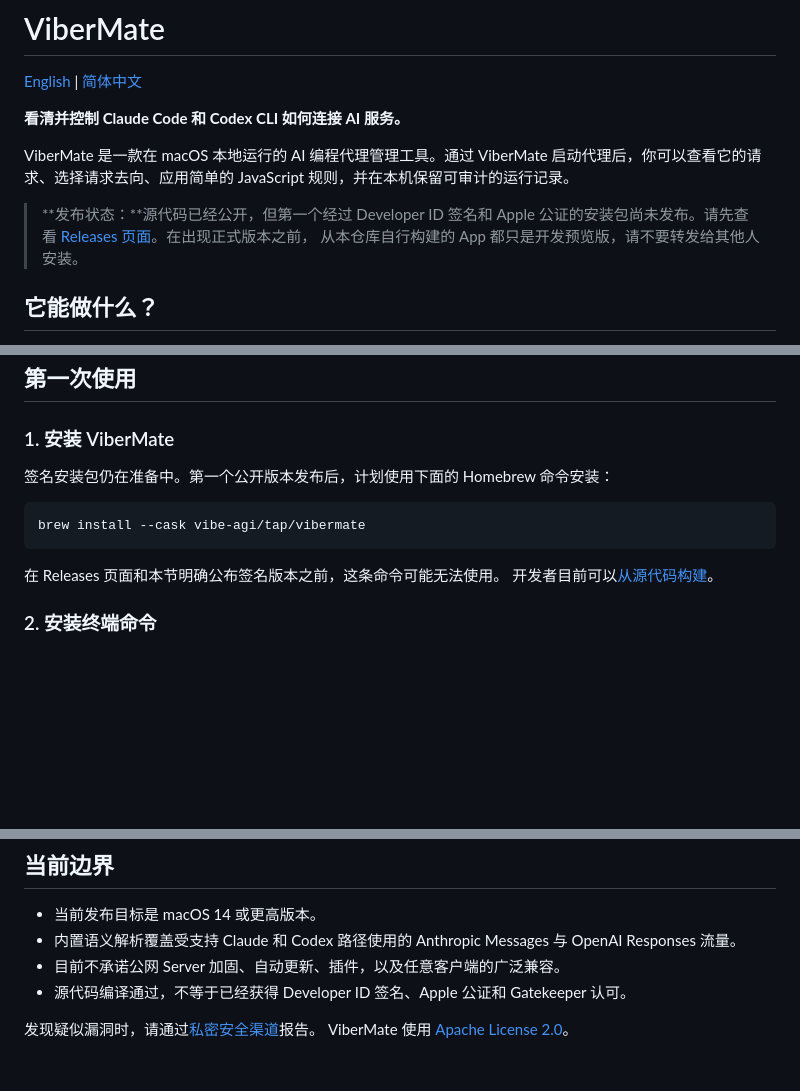
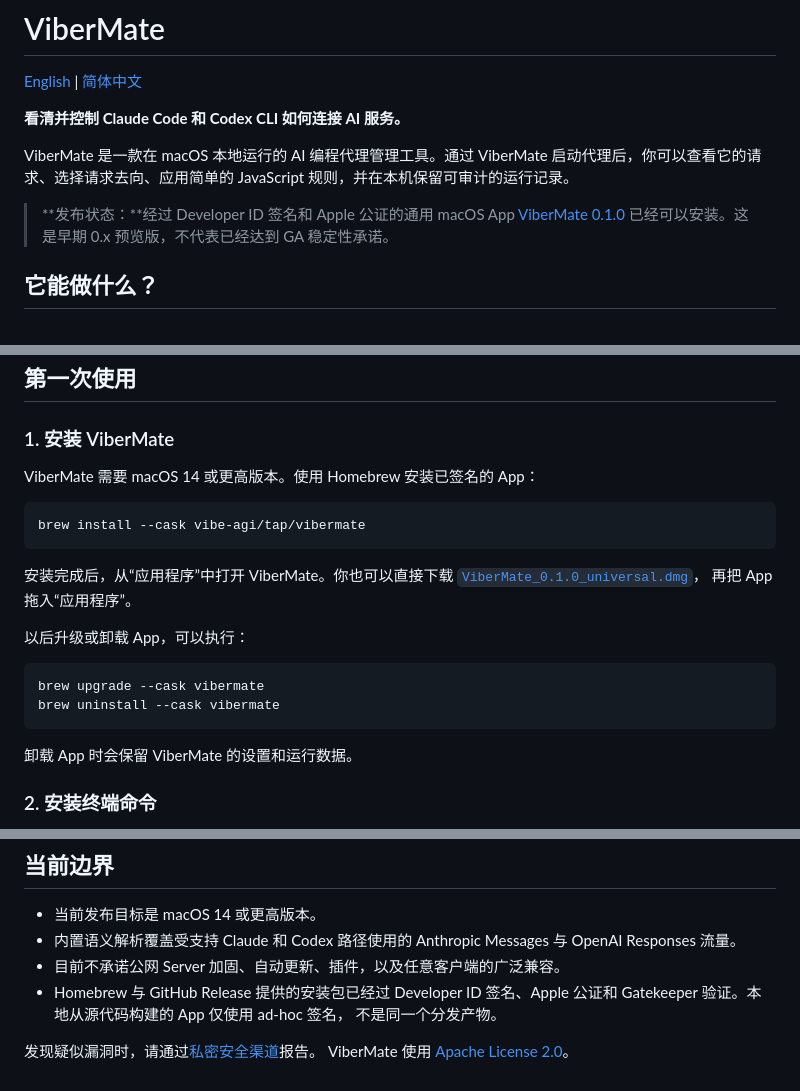
Before and after one commit to vibe-agi/vibermate, a Markdown page: README.zh-CN.md, 3 parts joined by grey strips. Drawn GitHub-style; blank space fills up the shorter version.

Commit message:
docs: publish ViberMate 0.1.0 install guide (#14)

````diff
--- a/README.zh-CN.md
+++ b/README.zh-CN.md
@@ -8,10 +8,9 @@ ViberMate 是一款在 macOS 本地运行的 AI 编程代理管理工具。通
 ViberMate 启动代理后，你可以查看它的请求、选择请求去向、应用简单的
 JavaScript 规则，并在本机保留可审计的运行记录。
 
-> **发布状态：**源代码已经公开，但第一个经过 Developer ID 签名和 Apple
-> 公证的安装包尚未发布。请先查看
-> [Releases 页面](https://github.com/vibe-agi/vibermate/releases)。在出现正式版本之前，
-> 从本仓库自行构建的 App 都只是开发预览版，请不要转发给其他人安装。
+> **发布状态：**经过 Developer ID 签名和 Apple 公证的通用 macOS App
+> [ViberMate 0.1.0](https://github.com/vibe-agi/vibermate/releases/tag/v0.1.0)
+> 已经可以安装。这是早期 0.x 预览版，不代表已经达到 GA 稳定性承诺。
 
 ## 它能做什么？
 
@@ -29,15 +28,24 @@ ViberMate 不是 AI 服务商，也不会替代 Claude Code 或 Codex。使用
 
 ### 1. 安装 ViberMate
 
-签名安装包仍在准备中。第一个公开版本发布后，计划使用下面的 Homebrew
-命令安装：
+ViberMate 需要 macOS 14 或更高版本。使用 Homebrew 安装已签名的 App：
 
 ```sh
 brew install --cask vibe-agi/tap/vibermate
 ```
 
-在 Releases 页面和本节明确公布签名版本之前，这条命令可能无法使用。
-开发者目前可以[从源代码构建](#从源代码构建)。
+安装完成后，从“应用程序”中打开 ViberMate。你也可以直接下载
+[`ViberMate_0.1.0_universal.dmg`](https://github.com/vibe-agi/vibermate/releases/download/v0.1.0/ViberMate_0.1.0_universal.dmg)，
+再把 App 拖入“应用程序”。
+
+以后升级或卸载 App，可以执行：
+
+```sh
+brew upgrade --cask vibermate
+brew uninstall --cask vibermate
+```
+
+卸载 App 时会保留 ViberMate 的设置和运行数据。
 
 ### 2. 安装终端命令
 
@@ -143,8 +151,9 @@ make check-flutter-macos
 - 内置语义解析覆盖受支持 Claude 和 Codex 路径使用的 Anthropic Messages
   与 OpenAI Responses 流量。
 - 目前不承诺公网 Server 加固、自动更新、插件，以及任意客户端的广泛兼容。
-- 源代码编译通过，不等于已经获得 Developer ID 签名、Apple 公证和
-  Gatekeeper 认可。
+- Homebrew 与 GitHub Release 提供的安装包已经过 Developer ID 签名、Apple
+  公证和 Gatekeeper 验证。本地从源代码构建的 App 仅使用 ad-hoc 签名，
+  不是同一个分发产物。
 
 发现疑似漏洞时，请通过[私密安全渠道](SECURITY.md)报告。
 ViberMate 使用 [Apache License 2.0](LICENSE)。
````
Also changed, not shown: README.md (+19 -11 lines).
